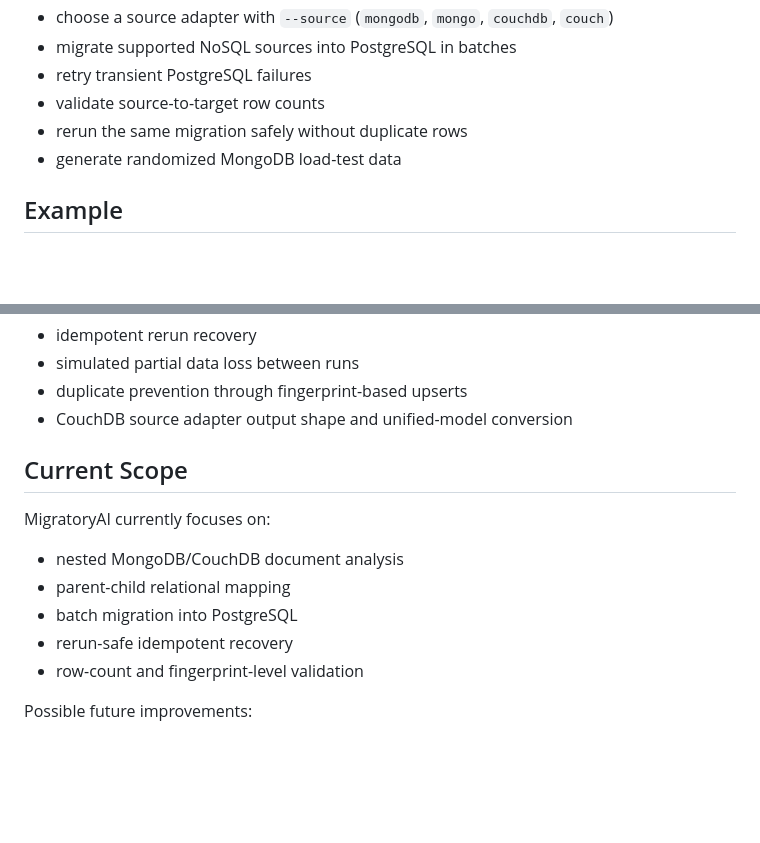
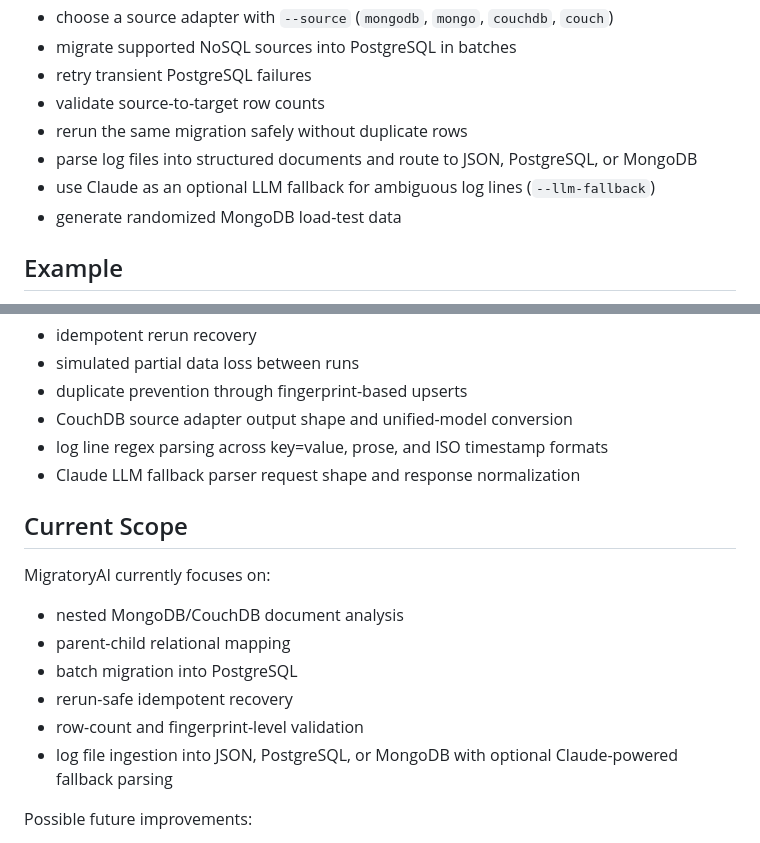
Before and after one commit to suchendrasharma/migratoryAI_assistance, a Markdown page: README.md, 2 parts joined by grey strips. GitHub-like rendering; blank space fills up the shorter version.

```diff
--- a/README.md
+++ b/README.md
@@ -14,6 +14,8 @@ It is designed for nested NoSQL documents, relational inference, rerun-safe migr
 - retry transient PostgreSQL failures
 - validate source-to-target row counts
 - rerun the same migration safely without duplicate rows
+- parse log files into structured documents and route to JSON, PostgreSQL, or MongoDB
+- use Claude as an optional LLM fallback for ambiguous log lines (`--llm-fallback`)
 - generate randomized MongoDB load-test data
 
 ## Example
@@ -463,6 +510,8 @@ Current automated coverage includes:
 - simulated partial data loss between runs
 - duplicate prevention through fingerprint-based upserts
 - CouchDB source adapter output shape and unified-model conversion
+- log line regex parsing across key=value, prose, and ISO timestamp formats
+- Claude LLM fallback parser request shape and response normalization
 
 ## Current Scope
 
@@ -473,6 +522,7 @@ MigratoryAI currently focuses on:
 - batch migration into PostgreSQL
 - rerun-safe idempotent recovery
 - row-count and fingerprint-level validation
+- log file ingestion into JSON, PostgreSQL, or MongoDB with optional Claude-powered fallback parsing
 
 Possible future improvements:
 
```
Also changed, not shown: other parts of README.md (+45 -0 lines).
